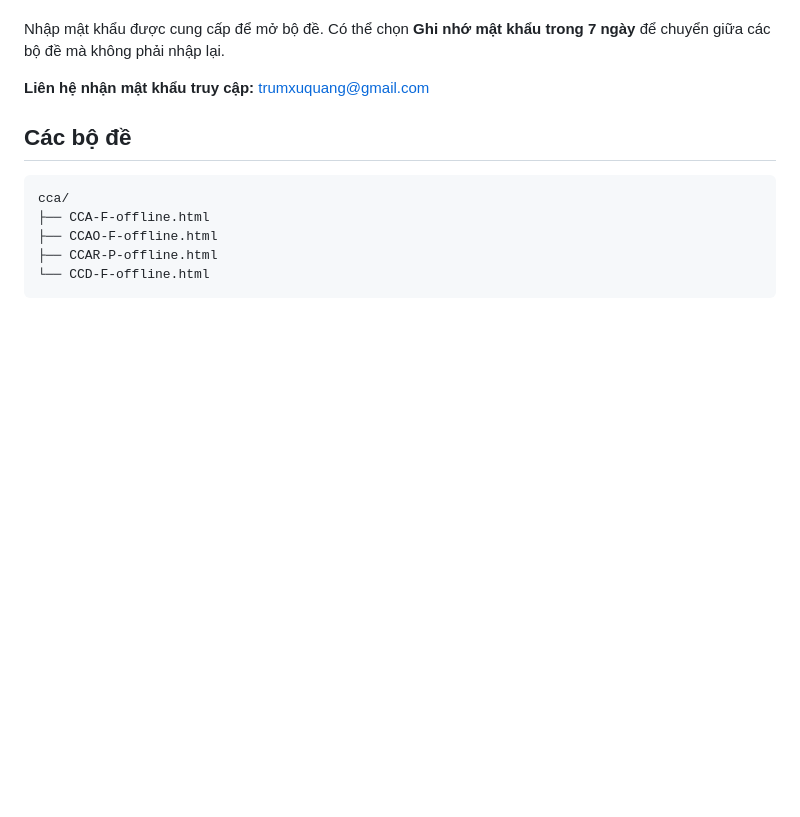
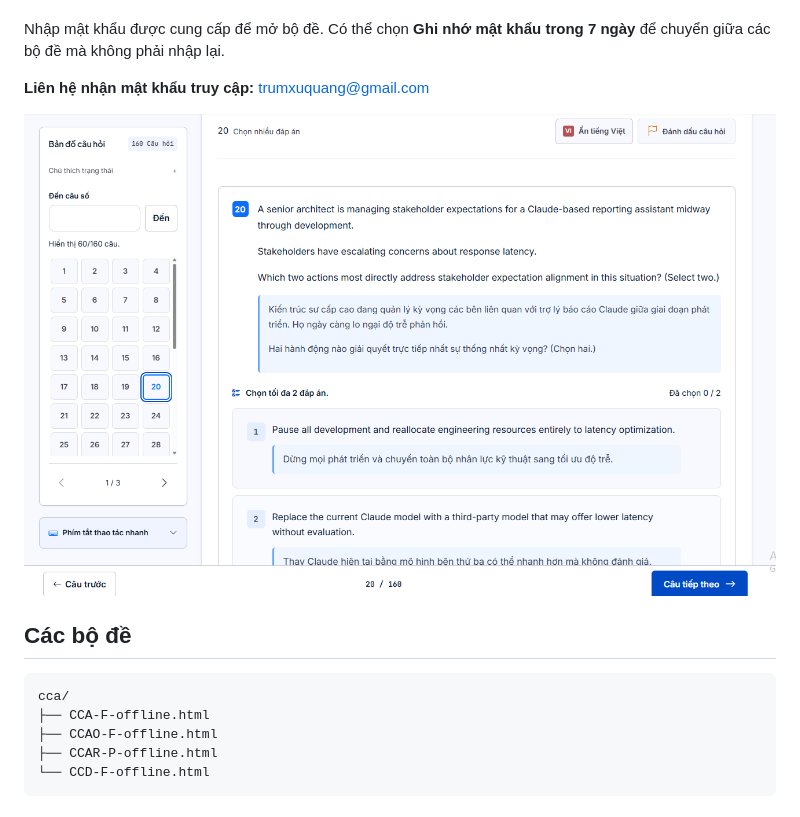
Before and after one commit to txq92/cca-p, a Markdown page: README.md, the part around the change. GitHub-like rendering; pictures changed too: vidu.png (added); blank space fills up the shorter version.

Commit message:
add sample

```diff
--- a/README.md
+++ b/README.md
@@ -5,6 +5,8 @@ Bộ đề luyện chứng chỉ Claude, xem trực tiếp trên trình duyệt.
 Nhập mật khẩu được cung cấp để mở bộ đề. Có thể chọn **Ghi nhớ mật khẩu trong 7 ngày** để chuyển giữa các bộ đề mà không phải nhập lại.
 
 **Liên hệ nhận mật khẩu truy cập:** [trumxuquang@gmail.com](mailto:trumxuquang@gmail.com)
+
+![Ảnh minh họa bộ đề Claude](./vidu.png)
 
 ## Các bộ đề
 
```
